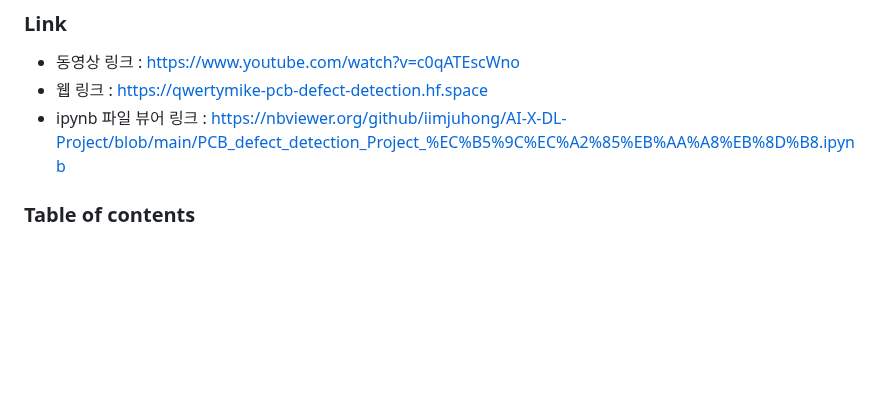
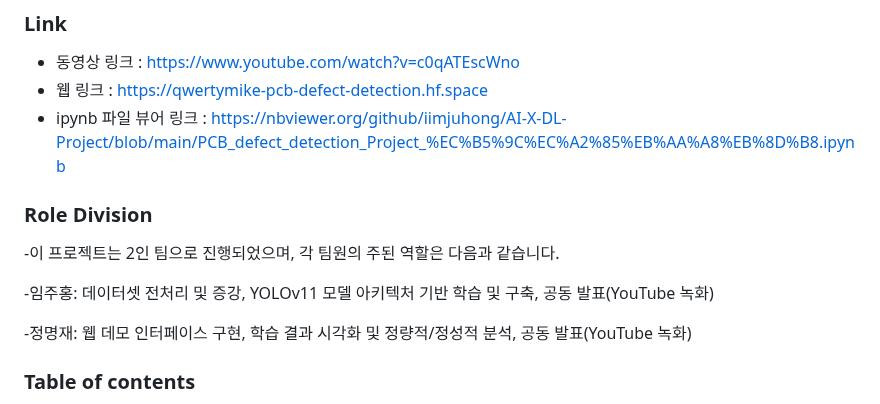
Before and after one commit to iimjuhong/AI-X-DL-Project, a Markdown page: README.md, the part around the change. Rendered like a GitHub page; blank space fills up the shorter version.

```diff
--- a/README.md
+++ b/README.md
@@ -7,6 +7,14 @@
 - 동영상 링크 : https://www.youtube.com/watch?v=c0qATEscWno
 - 웹 링크 : https://qwertymike-pcb-defect-detection.hf.space
 - ipynb 파일 뷰어 링크 : https://nbviewer.org/github/iimjuhong/AI-X-DL-Project/blob/main/PCB_defect_detection_Project_%EC%B5%9C%EC%A2%85%EB%AA%A8%EB%8D%B8.ipynb
+
+### Role Division
+
+-이 프로젝트는 2인 팀으로 진행되었으며, 각 팀원의 주된 역할은 다음과 같습니다.
+
+-임주홍: 데이터셋 전처리 및 증강, YOLOv11 모델 아키텍처 기반 학습 및 구축, 공동 발표(YouTube 녹화)
+
+-정명재: 웹 데모 인터페이스 구현, 학습 결과 시각화 및 정량적/정성적 분석, 공동 발표(YouTube 녹화)
 
 ### Table of contents
 * [Proposal (Option1)]
```
